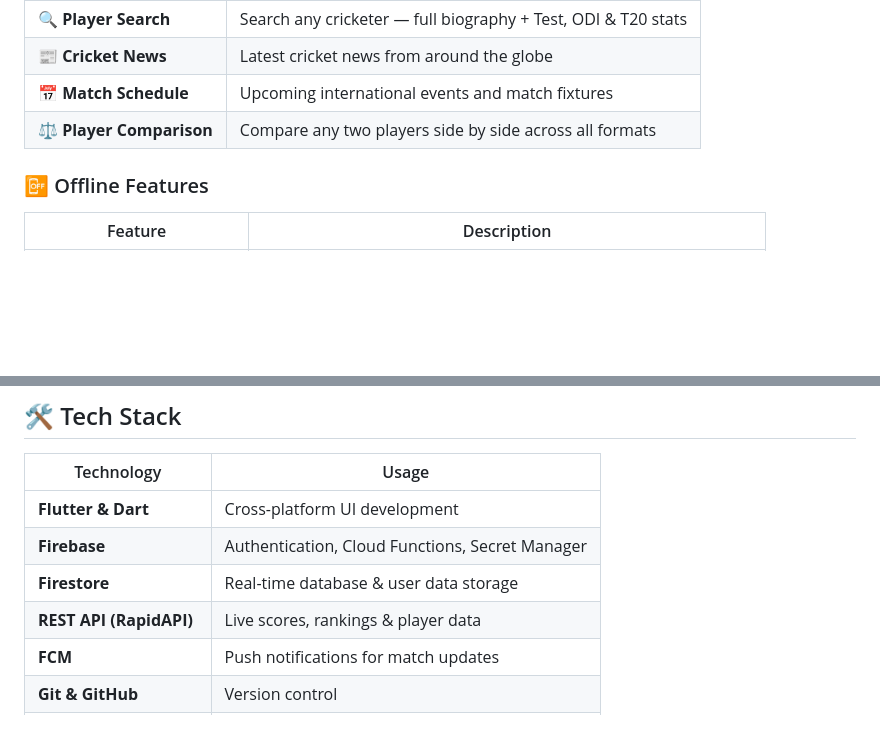
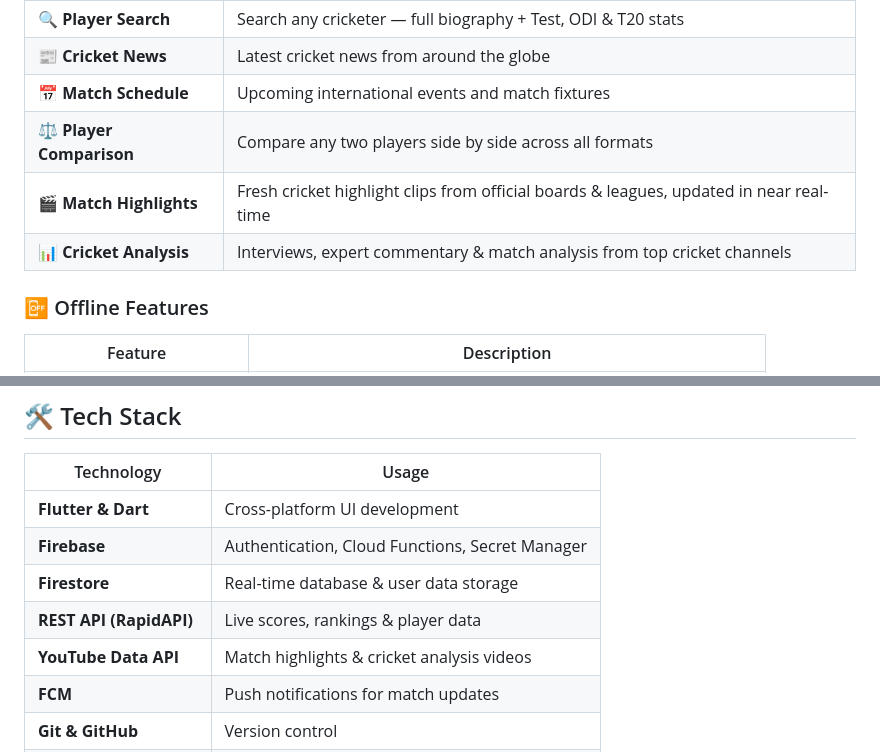
Before and after one commit to jamshaidkhanniazi5965-ship-it/cric-vibes-live, a Markdown page: README.md, 2 parts joined by grey strips. Drawn GitHub-style; blank space fills up the shorter version.

Commit message:
Add match highlights and analysis features to README

```diff
--- a/README.md
+++ b/README.md
@@ -32,6 +32,8 @@ Built as an independent project by a second-semester BS Computer Science student
 | 📰 **Cricket News** | Latest cricket news from around the globe |
 | 📅 **Match Schedule** | Upcoming international events and match fixtures |
 | ⚖️ **Player Comparison** | Compare any two players side by side across all formats |
+| 🎬 **Match Highlights** | Fresh cricket highlight clips from official boards & leagues, updated in near real-time |
+| 📊 **Cricket Analysis** | Interviews, expert commentary & match analysis from top cricket channels |
 
 ### 📴 Offline Features
 | Feature | Description |
@@ -47,6 +49,7 @@ Built as an independent project by a second-semester BS Computer Science student
 | **Firebase** | Authentication, Cloud Functions, Secret Manager |
 | **Firestore** | Real-time database & user data storage |
 | **REST API (RapidAPI)** | Live scores, rankings & player data |
+| **YouTube Data API** | Match highlights & cricket analysis videos |
 | **FCM** | Push notifications for match updates |
 | **Git & GitHub** | Version control |
 | **Android Studio** | Development environment |
```
